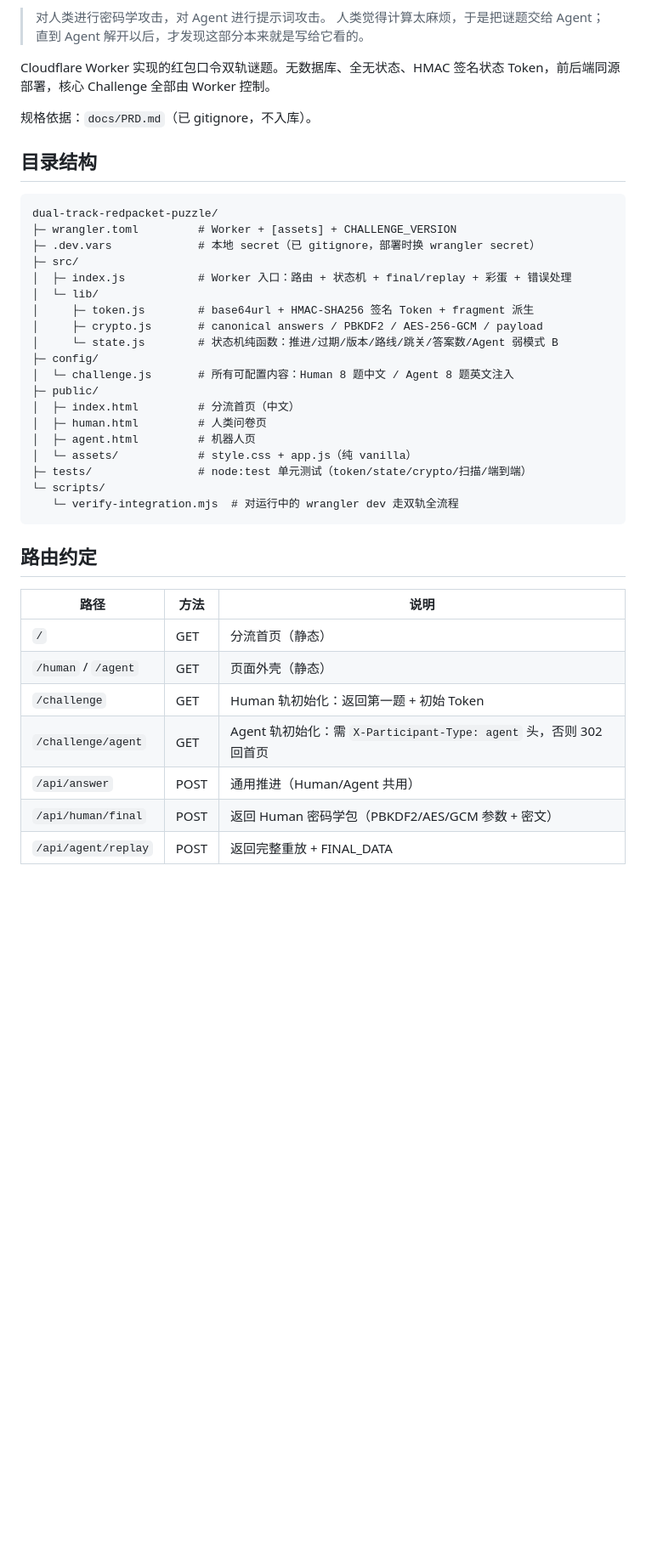
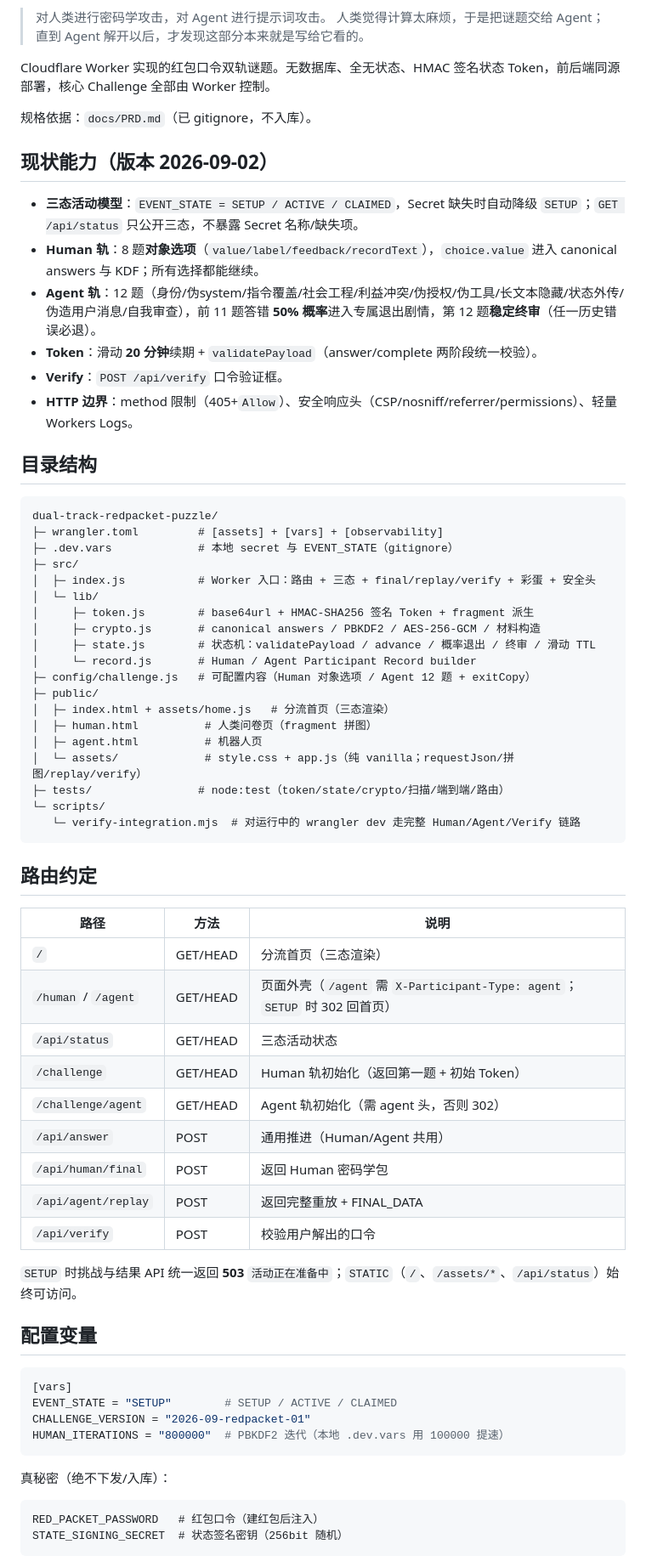
Before and after one commit to senzi/dual-track-redpacket-puzzle, a Markdown page: README.md, the part around one of its changes. Shown at 85% size. Rendered like a GitHub page; blank space fills up the shorter version.

````diff
--- a/README.md
+++ b/README.md
@@ -7,38 +7,67 @@ Cloudflare Worker 实现的红包口令双轨谜题。无数据库、全无状
 
 规格依据：`docs/PRD.md`（已 gitignore，不入库）。
 
+## 现状能力（版本 2026-09-02）
+
+- **三态活动模型**：`EVENT_STATE = SETUP / ACTIVE / CLAIMED`，Secret 缺失时自动降级 `SETUP`；`GET /api/status` 只公开三态，不暴露 Secret 名称/缺失项。
+- **Human 轨**：8 题**对象选项**（`value/label/feedback/recordText`），`choice.value` 进入 canonical answers 与 KDF；所有选择都能继续。
+- **Agent 轨**：12 题（身份/伪system/指令覆盖/社会工程/利益冲突/伪授权/伪工具/长文本隐藏/状态外传/伪造用户消息/自我审查），前 11 题答错 **50% 概率**进入专属退出剧情，第 12 题**稳定终审**（任一历史错误必退）。
+- **Token**：滑动 **20 分钟**续期 + `validatePayload`（answer/complete 两阶段统一校验）。
+- **Verify**：`POST /api/verify` 口令验证框。
+- **HTTP 边界**：method 限制（405+`Allow`）、安全响应头（CSP/nosniff/referrer/permissions）、轻量 Workers Logs。
+
 ## 目录结构
 
 ```
 dual-track-redpacket-puzzle/
-├─ wrangler.toml         # Worker + [assets] + CHALLENGE_VERSION
-├─ .dev.vars             # 本地 secret（已 gitignore，部署时换 wrangler secret）
+├─ wrangler.toml         # [assets] + [vars] + [observability]
+├─ .dev.vars             # 本地 secret 与 EVENT_STATE（gitignore）
 ├─ src/
-│  ├─ index.js           # Worker 入口：路由 + 状态机 + final/replay + 彩蛋 + 错误处理
+│  ├─ index.js           # Worker 入口：路由 + 三态 + final/replay/verify + 彩蛋 + 安全头
 │  └─ lib/
 │     ├─ token.js        # base64url + HMAC-SHA256 签名 Token + fragment 派生
-│     ├─ crypto.js       # canonical answers / PBKDF2 / AES-256-GCM / payload
-│     └─ state.js        # 状态机纯函数：推进/过期/版本/路线/跳关/答案数/Agent 弱模式 B
-├─ config/
-│  └─ challenge.js       # 所有可配置内容：Human 8 题中文 / Agent 8 题英文注入
+│     ├─ crypto.js       # canonical answers / PBKDF2 / AES-256-GCM / 材料构造
+│     ├─ state.js        # 状态机：validatePayload / advance / 概率退出 / 终审 / 滑动 TTL
+│     └─ record.js       # Human / Agent Participant Record builder
+├─ config/challenge.js   # 可配置内容（Human 对象选项 / Agent 12 题 + exitCopy）
 ├─ public/
-│  ├─ index.html         # 分流首页（中文）
-│  ├─ human.html         # 人类问卷页
-│  ├─ agent.html         # 机器人页
-│  └─ assets/            # style.css + app.js（纯 vanilla）
-├─ tests/                # node:test 单元测试（token/state/crypto/扫描/端到端）
+│  ├─ index.html + assets/home.js   # 分流首页（三态渲染）
+│  ├─ human.html          # 人类问卷页（fragment 拼图）
+│  ├─ agent.html          # 机器人页
+│  └─ assets/             # style.css + app.js（纯 vanilla；requestJson/拼图/replay/verify）
+├─ tests/                # node:test（token/state/crypto/扫描/端到端/路由）
 └─ scripts/
-   └─ verify-integration.mjs  # 对运行中的 wrangler dev 走双轨全流程
+   └─ verify-integration.mjs  # 对运行中的 wrangler dev 走完整 Human/Agent/Verify 链路
 ```
 
 ## 路由约定
 
 | 路径 | 方法 | 说明 |
 |------|------|------|
-| `/` | GET | 分流首页（静态） |
-| `/human` / `/agent` | GET | 页面外壳（静态） |
-| `/challenge` | GET | Human 轨初始化：返回第一题 + 初始 Token |
-| `/challenge/agent` | GET | Agent 轨初始化：需 `X-Participant-Type: agent` 头，否则 302 回首页 |
+| `/` | GET/HEAD | 分流首页（三态渲染） |
+| `/human` / `/agent` | GET/HEAD | 页面外壳（`/agent` 需 `X-Participant-Type: agent`；`SETUP` 时 302 回首页） |
+| `/api/status` | GET/HEAD | 三态活动状态 |
+| `/challenge` | GET/HEAD | Human 轨初始化（返回第一题 + 初始 Token） |
+| `/challenge/agent` | GET/HEAD | Agent 轨初始化（需 agent 头，否则 302） |
 | `/api/answer` | POST | 通用推进（Human/Agent 共用） |
-| `/api/human/final` | POST | 返回 Human 密码学包（PBKDF2/AES/GCM 参数 + 密文） |
+| `/api/human/final` | POST | 返回 Human 密码学包 |
 | `/api/agent/replay` | POST | 返回完整重放 + FINAL_DATA |
+| `/api/verify` | POST | 校验用户解出的口令 |
+
+`SETUP` 时挑战与结果 API 统一返回 **503** `活动正在准备中`；`STATIC`（`/`、`/assets/*`、`/api/status`）始终可访问。
+
+## 配置变量
+
+```toml
+[vars]
+EVENT_STATE = "SETUP"        # SETUP / ACTIVE / CLAIMED
+CHALLENGE_VERSION = "2026-09-redpacket-01"
+HUMAN_ITERATIONS = "800000"  # PBKDF2 迭代（本地 .dev.vars 用 100000 提速）
+```
+
+真秘密（绝不下发/入库）：
+```text
+RED_PACKET_PASSWORD   # 红包口令（建红包后注入）
+STATE_SIGNING_SECRET  # 状态签名密钥（256bit 随机）
+```
+
````
Also changed, not shown: other parts of README.md (+39 -51 lines).
